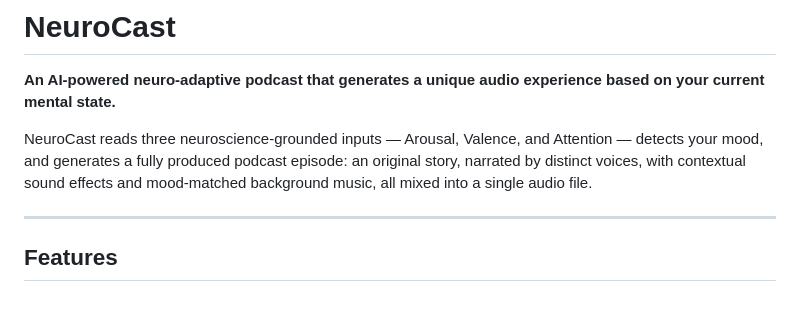
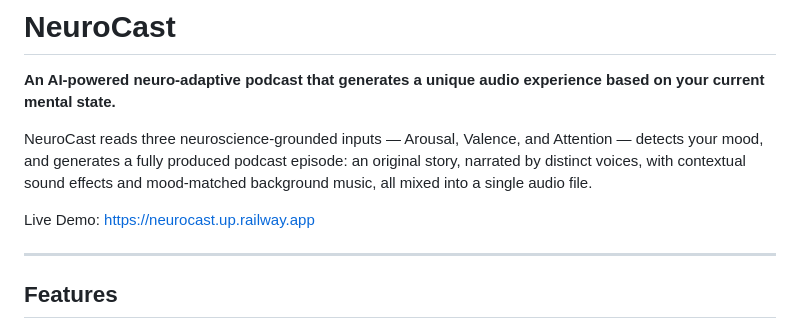
Before and after one commit to kaliu2022/NeuroCast, a Markdown page: README.md, the part around the change. Drawn GitHub-style; blank space fills up the shorter version.

Commit message:
Add live demo link to README
Added a link to the live demo of NeuroCast.

```diff
--- a/README.md
+++ b/README.md
@@ -3,6 +3,8 @@
 **An AI-powered neuro-adaptive podcast that generates a unique audio experience based on your current mental state.**
 
 NeuroCast reads three neuroscience-grounded inputs — Arousal, Valence, and Attention — detects your mood, and generates a fully produced podcast episode: an original story, narrated by distinct voices, with contextual sound effects and mood-matched background music, all mixed into a single audio file.
+
+Live Demo: https://neurocast.up.railway.app
 
 ---
 
```
